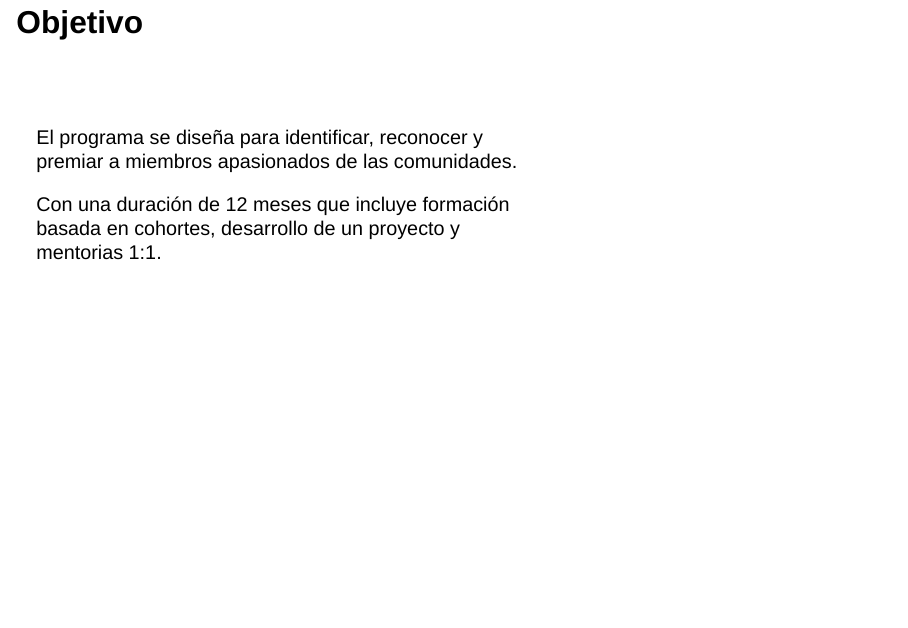
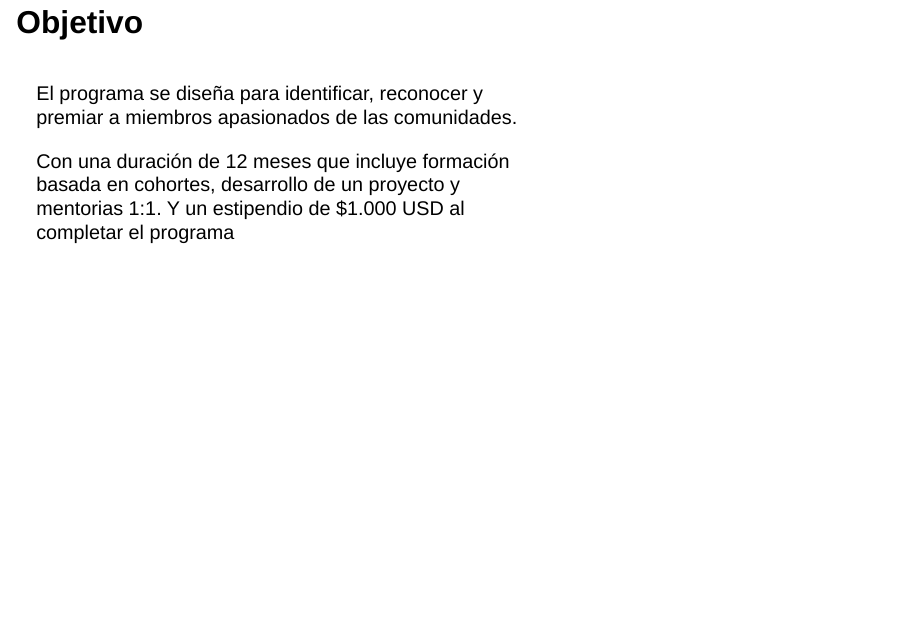
Before and after one commit to SoyAndrea/arcenso-RenBA, a Quarto document (index.qmd): page 15 of 44. Rendered offline with R 4.5, knitr and Pandoc in place of Quarto, with nearby package versions; drawn as Slidy slides in place of the format the file asks for.

Commit message:
fix diapo

```diff
--- a/index.qmd
+++ b/index.qmd
@@ -99,11 +99,10 @@ from: markdown+emoji
 
 ::::: columns
 ::: {.column width="65%"}
-<br>
 
 El programa se diseña para identificar, reconocer y premiar a miembros apasionados de las comunidades.
 
-Con una duración de 12 meses que incluye formación basada en cohortes, desarrollo de un proyecto y mentorias 1:1.
+Con una duración de 12 meses que incluye formación basada en cohortes, desarrollo de un proyecto y mentorias 1:1. Y un estipendio de $1.000 USD al completar el programa
 :::
 
 ::: {.column width="35%"}
```
Also changed, not shown: index.html.
